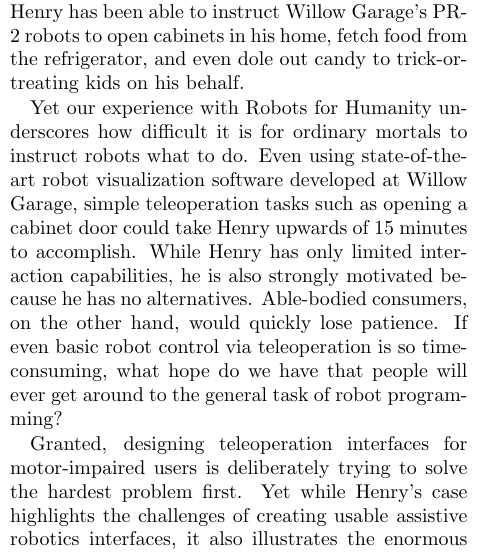
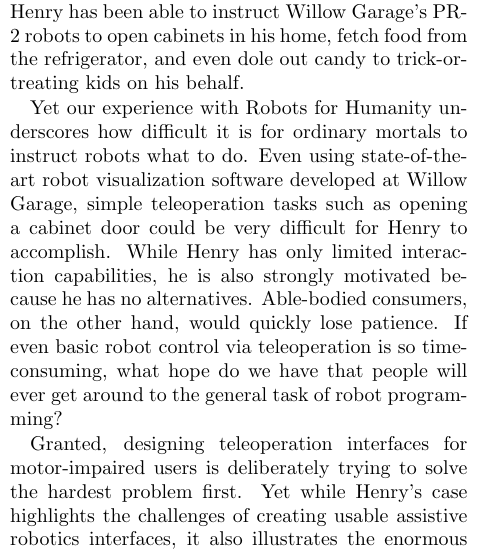
Before and after one commit to tlau/robot-eup-interactions, a LaTeX document (paper.tex): part of one column of page 2 of 8, cut so that both start at the same text. Compiled offline with pdfLaTeX.

Commit message:
Notes from Matei's feedback

```diff
--- a/paper.tex
+++ b/paper.tex
@@ -33,9 +44,7 @@ For personal robotics to truly succeed, robot programming will need to be simple
 
 One important use case for personal robotics will be in-home care and assistance for disabled adults. The Robots for Humanity project~\cite{rfh}, a collaboration between Willow Garage and Georgia Tech, aims to develop technology that enables persons with motor impairments to perform personal care tasks that they otherwise might not have been able to perform without assistance, such as picking up a dropped object, fetching a towel, or even scratching an itch. Its first prototypes have enabled Henry Evans, a mute quadriplegic, to act in the world for the first time since a brainstem stroke left him paralyzed. Through physical therapy, Henry has regained the ability to make limited head motions (enough to control a cursor with his gaze) and to click a button with one finger.  Using a teleop interface custom designed for him, Henry has been able to instruct Willow Garage's PR-2 robots to open cabinets in his home, fetch food from the refrigerator, and even dole out candy to trick-or-treating kids on his behalf.
 
-% TODO: conflating robot programming with teleop
-
-Yet our experience with Robots for Humanity underscores how difficult it is for ordinary mortals to instruct robots what to do. Even using state-of-the-art robot visualization software developed at Willow Garage, simple teleoperation tasks such as opening a cabinet door could take Henry upwards of 15 minutes to accomplish.  While Henry has only limited interaction capabilities, he is also strongly motivated because he has no alternatives. Able-bodied consumers, on the other hand, would quickly lose patience. If even basic robot control via teleoperation is so time-consuming, what hope do we have that people will ever get around to the general task of robot programming?
+Yet our experience with Robots for Humanity underscores how difficult it is for ordinary mortals to instruct robots what to do. Even using state-of-the-art robot visualization software developed at Willow Garage, simple teleoperation tasks such as opening a cabinet door could be very difficult for Henry to accomplish. While Henry has only limited interaction capabilities, he is also strongly motivated because he has no alternatives. Able-bodied consumers, on the other hand, would quickly lose patience. If even basic robot control via teleoperation is so time-consuming, what hope do we have that people will ever get around to the general task of robot programming?
 
 Granted, designing teleoperation interfaces for motor-impaired users is deliberately trying to solve the hardest problem first.  Yet while Henry's case highlights the challenges of creating usable assistive robotics interfaces, it also illustrates the enormous benefit to humanity of enabling disabled adults to regain some of their independence.
 
```
Also changed, not shown: paper.tex (11 more changed lines).
